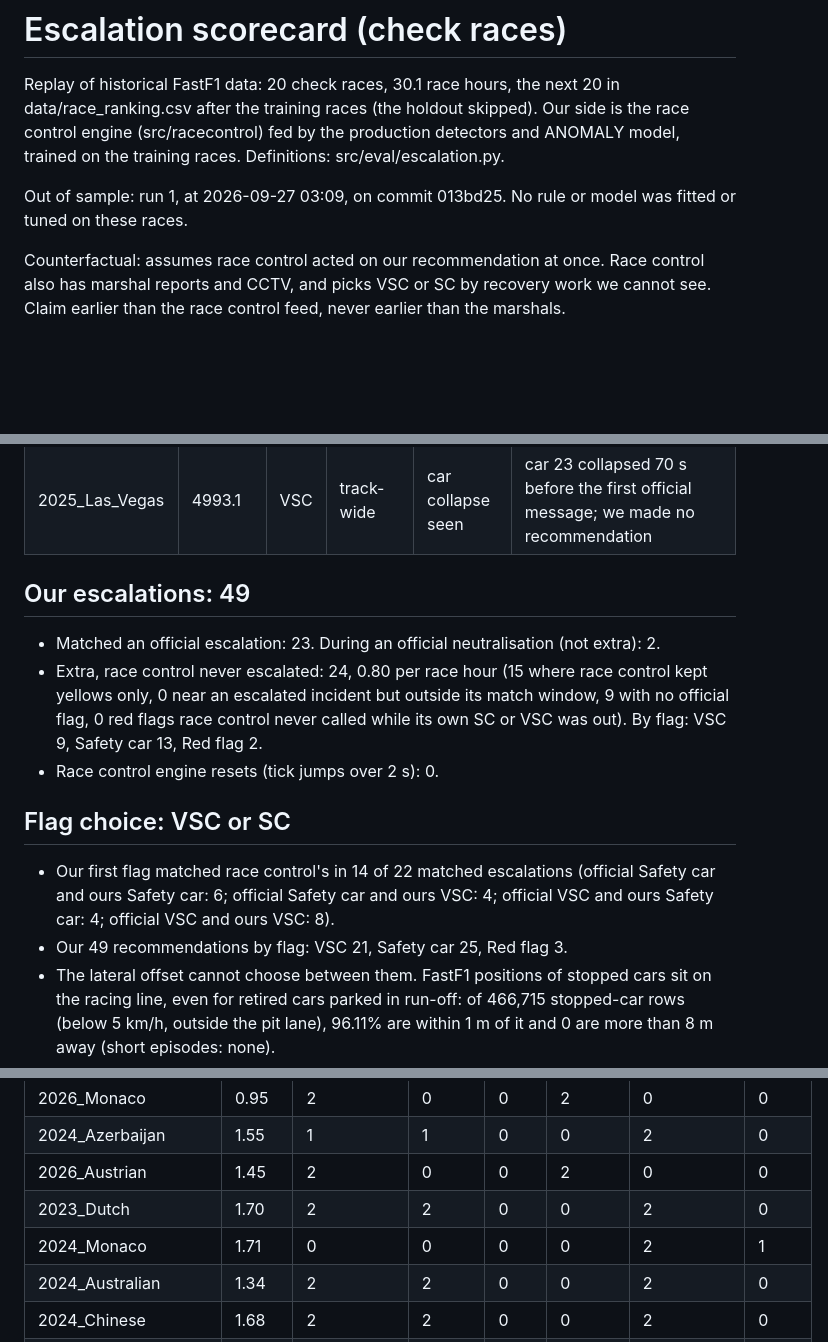
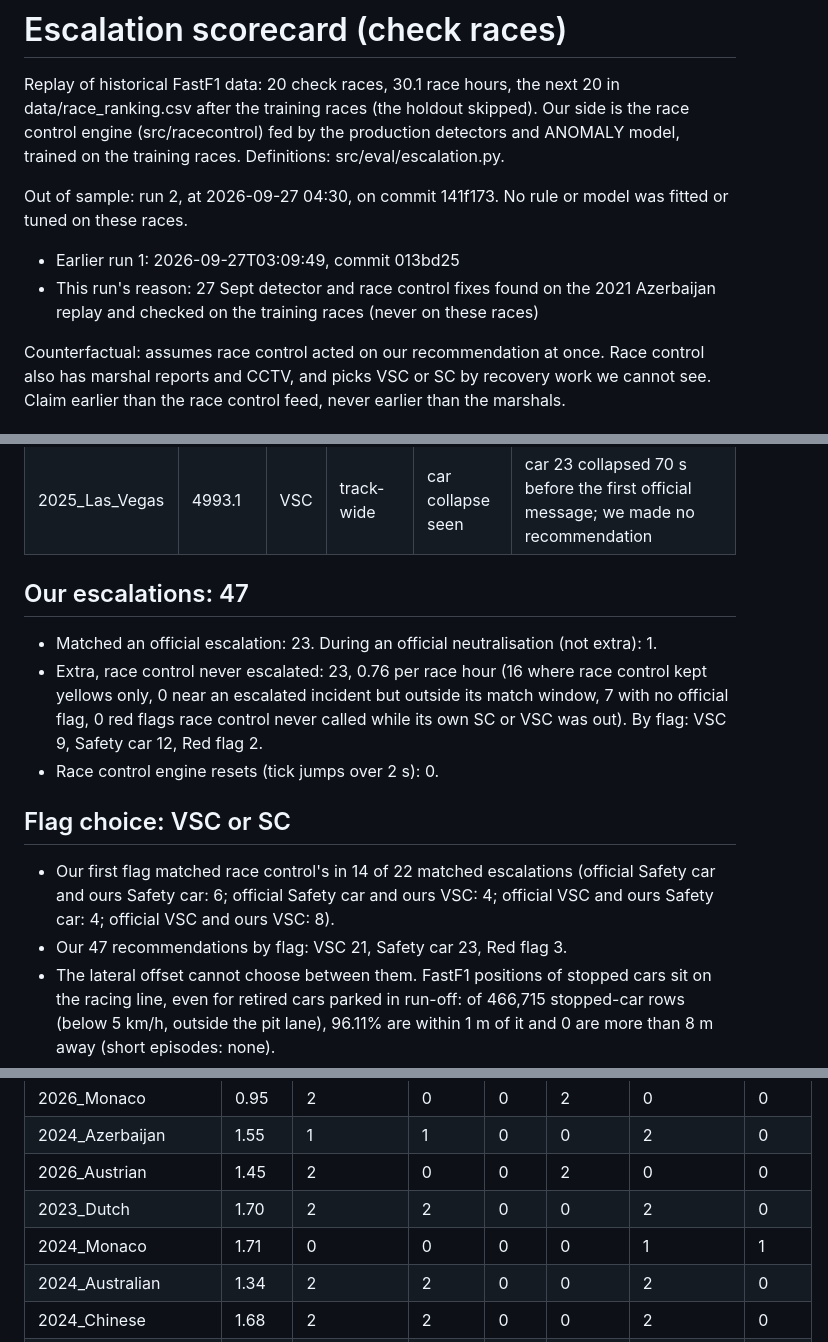
Before and after one commit to Pseudocoder28/Fast-Flag, a Markdown page: docs/charts/escalation_check.md, 3 parts joined by grey strips. Drawn GitHub-style; blank space fills up the shorter version.

Commit message:
A: check races, run 2 on the fixed detectors (reason recorded): 22 of 33, all earlier, 0.76 extras per race hour
Second run of python -m src.eval.check_races, with --rerun-reason: the 27 Sept detector and
race control fixes, found on the 2021 Azerbaijan replay and checked on the training races,
never on these races. Same headline as run 1 (22 of 33 official escalations, all earlier,
median lead 32.6 s); extras 23 = 0.76 per race hour (was 24 = 0.80); reds unchanged.

```diff
--- a/docs/charts/escalation_check.md
+++ b/docs/charts/escalation_check.md
@@ -2,7 +2,9 @@
 
 Replay of historical FastF1 data: 20 check races, 30.1 race hours, the next 20 in data/race_ranking.csv after the training races (the holdout skipped). Our side is the race control engine (src/racecontrol) fed by the production detectors and ANOMALY model, trained on the training races. Definitions: src/eval/escalation.py.
 
-Out of sample: run 1, at 2026-09-27 03:09, on commit 013bd25. No rule or model was fitted or tuned on these races.
+Out of sample: run 2, at 2026-09-27 04:30, on commit 141f173. No rule or model was fitted or tuned on these races.
+- Earlier run 1: 2026-09-27T03:09:49, commit 013bd25
+- This run's reason: 27 Sept detector and race control fixes found on the 2021 Azerbaijan replay and checked on the training races (never on these races)
 
 Counterfactual: assumes race control acted on our recommendation at once. Race control also has marshal reports and CCTV, and picks VSC or SC by recovery work we cannot see. Claim earlier than the race control feed, never earlier than the marshals.
 
@@ -35,16 +37,16 @@ Missed official escalations:
 | 2023_Canadian | 4664.0 | SC | 9 | car collapse seen | car 63 collapsed 10 s before the first official message; we showed double yellow but did not escalate |
 | 2025_Las_Vegas | 4993.1 | VSC | track-wide | car collapse seen | car 23 collapsed 70 s before the first official message; we made no recommendation |
 
-## Our escalations: 49
+## Our escalations: 47
 
-- Matched an official escalation: 23. During an official neutralisation (not extra): 2.
-- Extra, race control never escalated: 24, 0.80 per race hour (15 where race control kept yellows only, 0 near an escalated incident but outside its match window, 9 with no official flag, 0 red flags race control never called while its own SC or VSC was out). By flag: VSC 9, Safety car 13, Red flag 2.
+- Matched an official escalation: 23. During an official neutralisation (not extra): 1.
+- Extra, race control never escalated: 23, 0.76 per race hour (16 where race control kept yellows only, 0 near an escalated incident but outside its match window, 7 with no official flag, 0 red flags race control never called while its own SC or VSC was out). By flag: VSC 9, Safety car 12, Red flag 2.
 - Race control engine resets (tick jumps over 2 s): 0.
 
 ## Flag choice: VSC or SC
 
 - Our first flag matched race control's in 14 of 22 matched escalations (official Safety car and ours Safety car: 6; official Safety car and ours VSC: 4; official VSC and ours Safety car: 4; official VSC and ours VSC: 8).
-- Our 49 recommendations by flag: VSC 21, Safety car 25, Red flag 3.
+- Our 47 recommendations by flag: VSC 21, Safety car 23, Red flag 3.
 - The lateral offset cannot choose between them. FastF1 positions of stopped cars sit on the racing line, even for retired cars parked in run-off: of 466,715 stopped-car rows (below 5 km/h, outside the pit lane), 96.11% are within 1 m of it and 0 are more than 8 m away (short episodes: none).
 - An impact separates them better. On the 17 official escalations with an onset car, 2 of 7 SC or red followed an IMPACT or MULTI detection involving the car and 8 of 10 VSC did not: "SC after an impact, VSC otherwise" separates race control's VSCs from its SCs and reds correctly 10 times, "always SC" 7 times. This check does not tell SC from red; exact agreement is the first line. In-sample, and a small sample.
 
@@ -58,7 +60,7 @@ Missed official escalations:
 | 2024_Azerbaijan | 1.55 | 1 | 1 | 0 | 0 | 2 | 0 |
 | 2026_Austrian | 1.45 | 2 | 0 | 0 | 2 | 0 | 0 |
 | 2023_Dutch | 1.70 | 2 | 2 | 0 | 0 | 2 | 0 |
-| 2024_Monaco | 1.71 | 0 | 0 | 0 | 0 | 2 | 1 |
+| 2024_Monaco | 1.71 | 0 | 0 | 0 | 0 | 1 | 1 |
 | 2024_Australian | 1.34 | 2 | 2 | 0 | 0 | 2 | 0 |
 | 2024_Chinese | 1.68 | 2 | 2 | 0 | 0 | 2 | 0 |
 | 2026_Chinese | 1.55 | 1 | 1 | 0 | 0 | 8 | 7 |
```
Also changed, not shown: other parts of docs/charts/escalation_check.md (+1 -1 lines), docs/charts/escalation_check.png, 3 other files.
